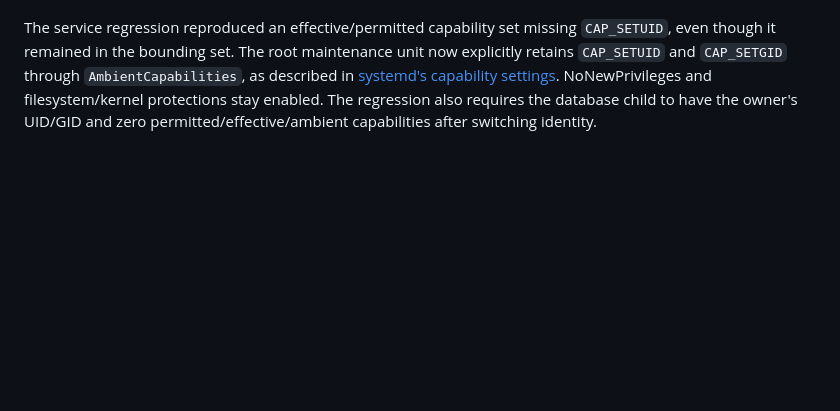
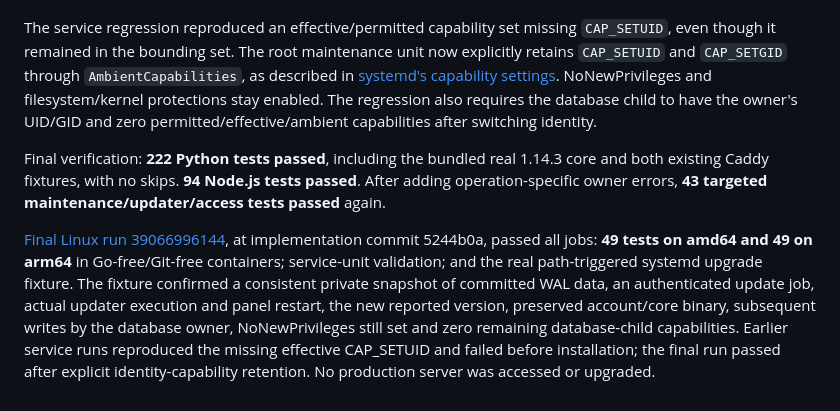
Before and after one commit to kevinzakarian/Nara-Panel, a Markdown page: VERIFICATION.md, the part around one of its changes. GitHub-like rendering; blank space fills up the shorter version.

Commit message:
Record successful real-service update and native Linux verification

```diff
--- a/VERIFICATION.md
+++ b/VERIFICATION.md
@@ -565,3 +565,7 @@ Private update logging begins before backup creation. If backup fails, the insta
 A new disposable GitHub Actions fixture exercises the actual panel API, path-triggered root systemd service and update.sh with a live service-owned WAL database. Only release-network responses use a locally prepared future-version fixture. runuser is deliberately blocked to reproduce the failed dependency; no protection is disabled. The fixture checks preserved accounts, core binary, private backup/WAL contents, reported new version and subsequent writes by the database owner. It uses a stub core and no production data; separate native-core jobs continue checking real proxy traffic.
 
 The service regression reproduced an effective/permitted capability set missing `CAP_SETUID`, even though it remained in the bounding set. The root maintenance unit now explicitly retains `CAP_SETUID` and `CAP_SETGID` through `AmbientCapabilities`, as described in [systemd's capability settings](https://www.freedesktop.org/software/systemd/man/latest/systemd.exec.html#AmbientCapabilities=). NoNewPrivileges and filesystem/kernel protections stay enabled. The regression also requires the database child to have the owner's UID/GID and zero permitted/effective/ambient capabilities after switching identity.
+
+Final verification: **222 Python tests passed**, including the bundled real 1.14.3 core and both existing Caddy fixtures, with no skips. **94 Node.js tests passed**. After adding operation-specific owner errors, **43 targeted maintenance/updater/access tests passed** again.
+
+[Final Linux run 39066996144](https://github.com/kevinzakarian/Nara-Panel/actions/runs/39066996144), at implementation commit 5244b0a, passed all jobs: **49 tests on amd64 and 49 on arm64** in Go-free/Git-free containers; service-unit validation; and the real path-triggered systemd upgrade fixture. The fixture confirmed a consistent private snapshot of committed WAL data, an authenticated update job, actual updater execution and panel restart, the new reported version, preserved account/core binary, subsequent writes by the database owner, NoNewPrivileges still set and zero remaining database-child capabilities. Earlier service runs reproduced the missing effective CAP_SETUID and failed before installation; the final run passed after explicit identity-capability retention. No production server was accessed or upgraded.
```
Also changed, not shown: other parts of VERIFICATION.md (+1 -1 lines).
